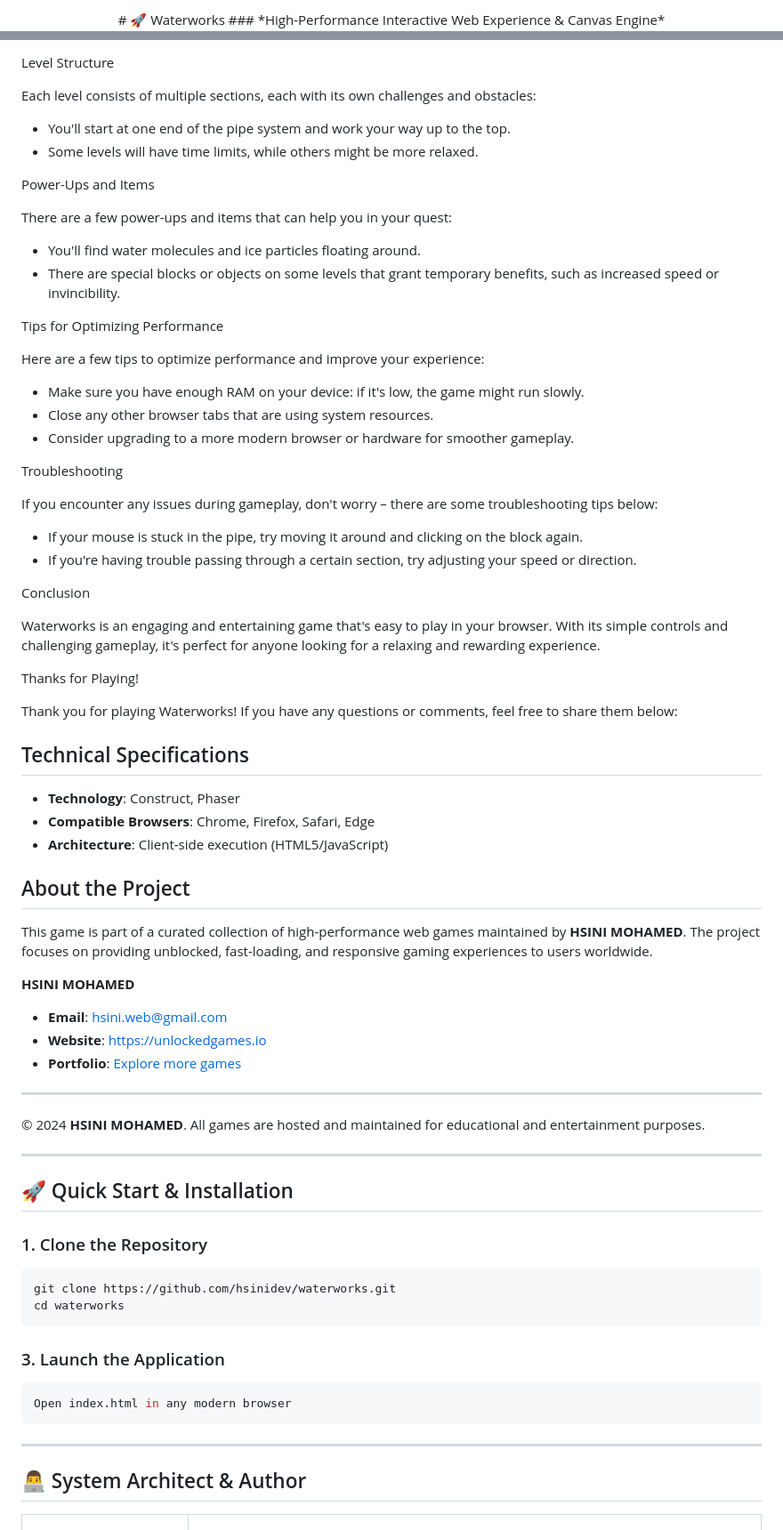
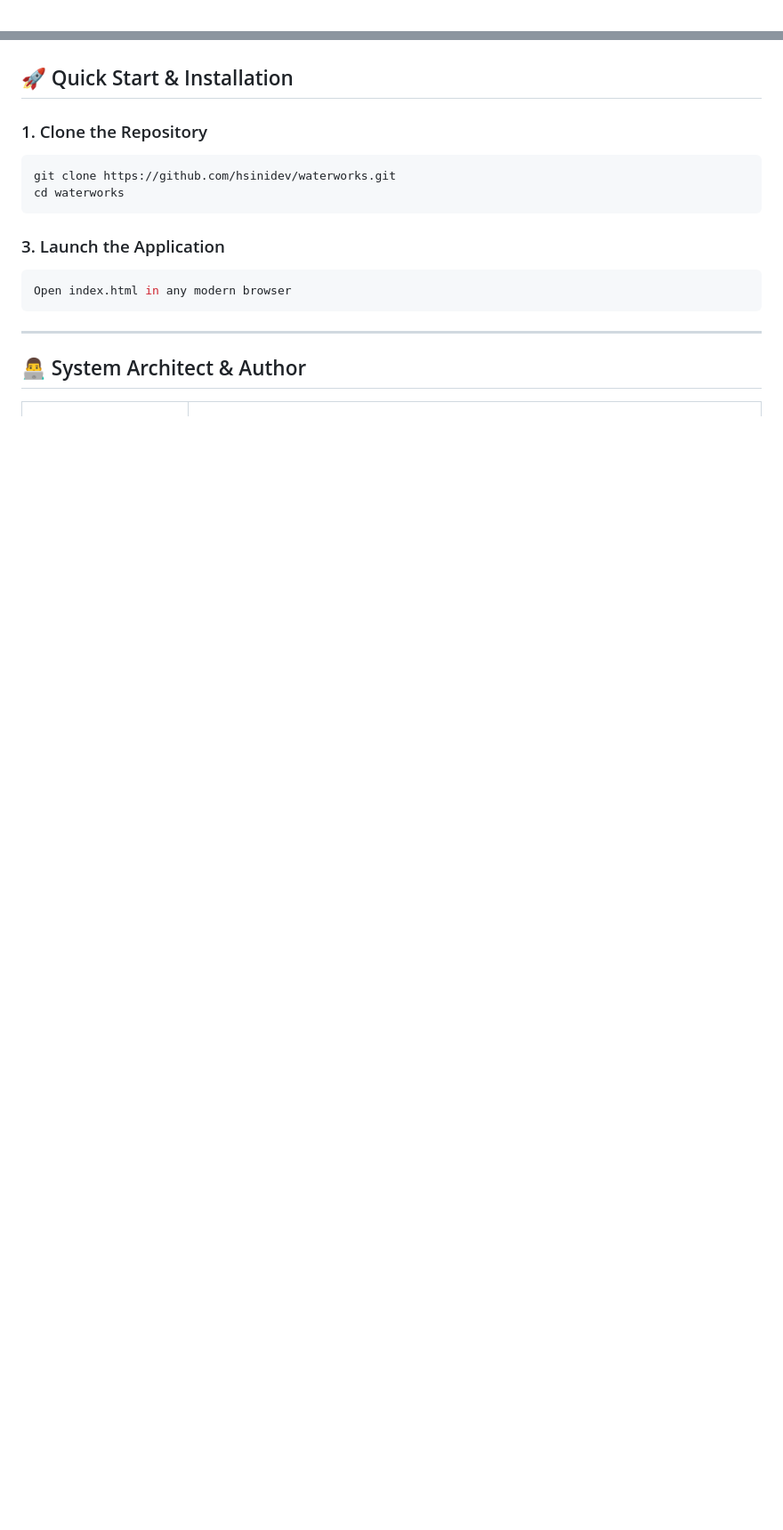
Before and after one commit to hsinidev/waterworks, a Markdown page: README.md, 2 parts joined by grey strips. Shown at 89% size. Drawn GitHub-style; blank space fills up the shorter version.

```diff
--- a/README.md
+++ b/README.md
@@ -1,4 +1,2 @@
 <div align="center">
-# 🚀 Waterworks
-### *High-Performance Interactive Web Experience & Canvas Engine*
 
@@ -108,73 +40,3 @@ The controls are straightforward:
-Level Structure
-
-
-Each level consists of multiple sections, each with its own challenges and obstacles:
-
-
-* You'll start at one end of the pipe system and work your way up to the top.
-* Some levels will have time limits, while others might be more relaxed.
-
-
-Power-Ups and Items
-
-
-There are a few power-ups and items that can help you in your quest:
-
-
-* You'll find water molecules and ice particles floating around.
-* There are special blocks or objects on some levels that grant temporary benefits, such as increased speed or invincibility.
-
-
-Tips for Optimizing Performance
-
-
-Here are a few tips to optimize performance and improve your experience:
-
-
-* Make sure you have enough RAM on your device: if it's low, the game might run slowly.
-* Close any other browser tabs that are using system resources.
-* Consider upgrading to a more modern browser or hardware for smoother gameplay.
-
-
-Troubleshooting
-
-
-If you encounter any issues during gameplay, don't worry – there are some troubleshooting tips below:
-
-
-* If your mouse is stuck in the pipe, try moving it around and clicking on the block again.
-* If you're having trouble passing through a certain section, try adjusting your speed or direction.
-
-
-Conclusion
-
-
-Waterworks is an engaging and entertaining game that's easy to play in your browser. With its simple controls and challenging gameplay, it's perfect for anyone looking for a relaxing and rewarding experience.
-
-
-
-Thanks for Playing!
-
-
-Thank you for playing Waterworks! If you have any questions or comments, feel free to share them below:
-
-## Technical Specifications
-- **Technology**: Construct, Phaser
-- **Compatible Browsers**: Chrome, Firefox, Safari, Edge
-- **Architecture**: Client-side execution (HTML5/JavaScript)
-
-## About the Project
-This game is part of a curated collection of high-performance web games maintained by **HSINI MOHAMED**. The project focuses on providing unblocked, fast-loading, and responsive gaming experiences to users worldwide.
-
-**HSINI MOHAMED**
-- **Email**: [hsini.web@gmail.com](mailto:hsini.web@gmail.com)
-- **Website**: [https://unlockedgames.io](https://unlockedgames.io)
-- **Portfolio**: [Explore more games](https://unlockedgames.io)
-
----
-© 2024 **HSINI MOHAMED**. All games are hosted and maintained for educational and entertainment purposes.
-
----
 ## 🚀 Quick Start & Installation
 
 ### 1. Clone the Repository
```
Also changed, not shown: other parts of README.md (+14 -80 lines).
